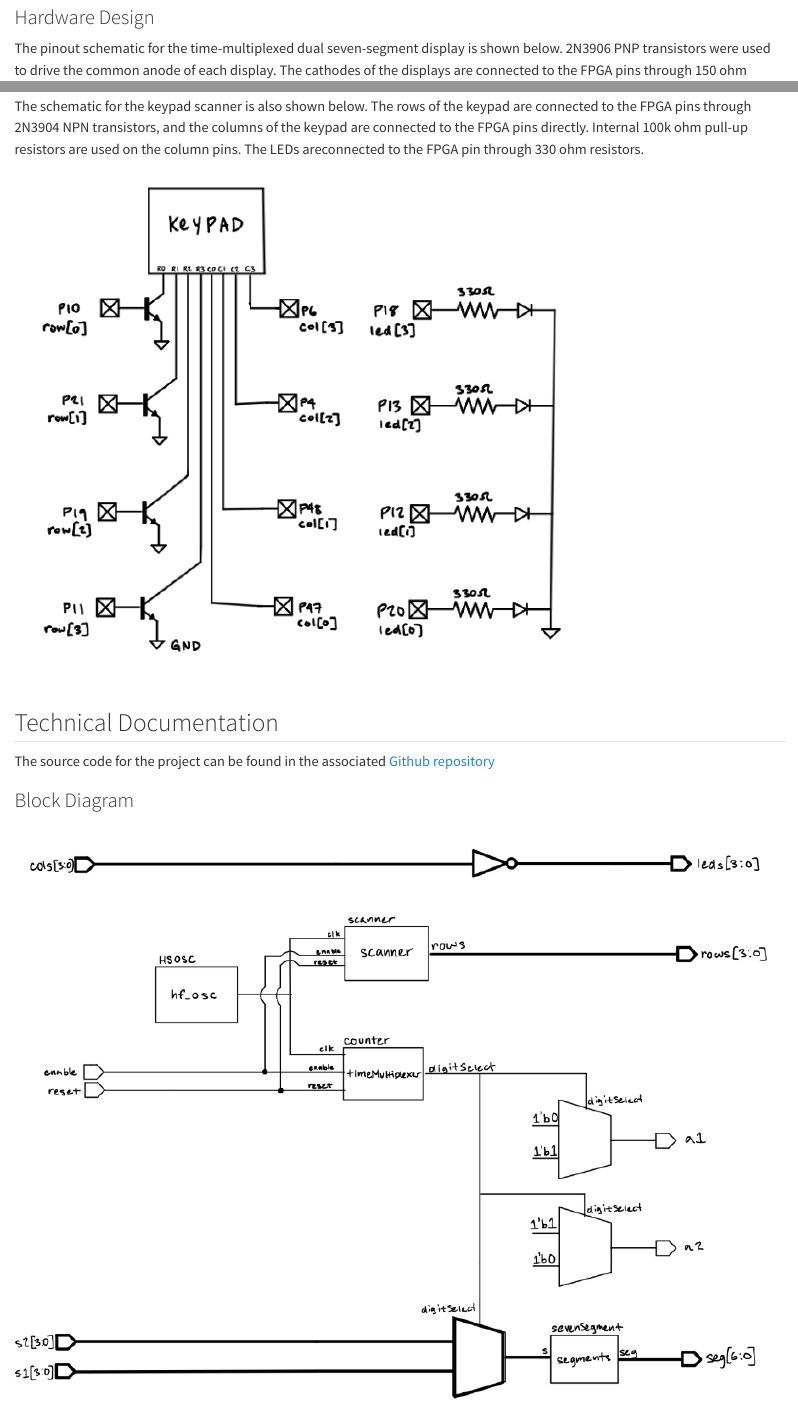
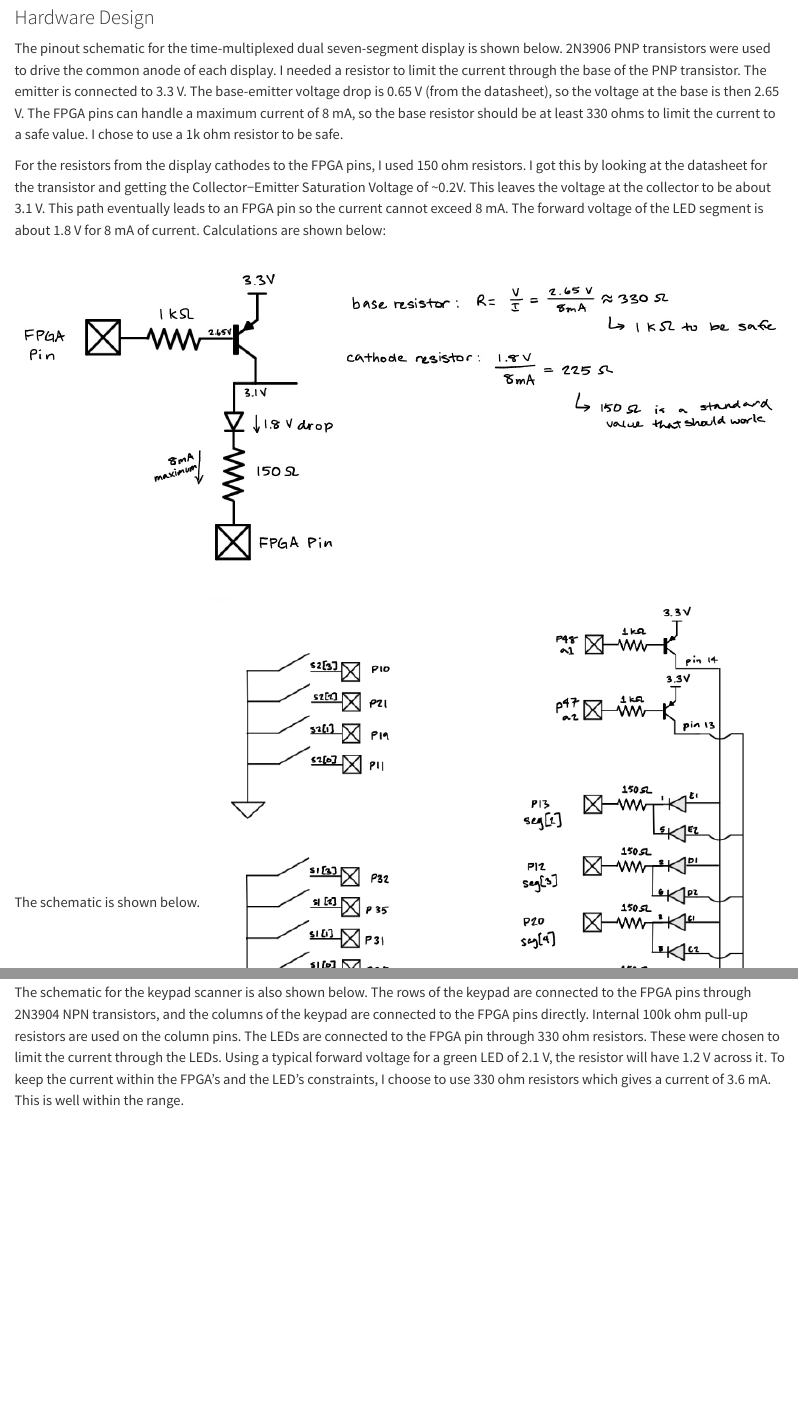
Before and after one commit to isabella-vera/isabellaveraportfolio, a Quarto document (labs/lab2/lab.qmd): the page in a window 1100 px wide, from 660 px down, and a second part further down, joined at a grey line. Rendered offline with R 4.5, knitr and Pandoc in place of Quarto, with nearby package versions.

Commit message:
final lab 2?

```diff
--- a/labs/lab2/lab.qmd
+++ b/labs/lab2/lab.qmd
@@ -14,11 +14,18 @@
 $maxCount = {48\text{ MHz}} {\times 0.125\text{ s}} = 6,000,000$
 
 ### Hardware Design
-The pinout schematic for the time-multiplexed dual seven-segment display is shown  below. 2N3906 PNP transistors were used to drive the common anode of each display. The cathodes of the displays are connected to the FPGA pins through 150 ohm resistors.
+The pinout schematic for the time-multiplexed dual seven-segment display is shown below. 2N3906 PNP transistors were used to drive the common anode of each display. I needed a resistor to limit the current through the base of the PNP transistor. The emitter is connected to 3.3 V. The base-emitter voltage drop is 0.65 V (from the datasheet), so the voltage at the base is then 2.65 V. The FPGA pins can handle a maximum current of 8 mA, so the base resistor should be at least 330 ohms to limit the current to a safe value. I chose to use a 1k ohm resistor to be safe.
+
+For the resistors from the display cathodes to the FPGA pins, I used 150 ohm resistors. I got this by looking at the datasheet for the transistor and getting the Collector−Emitter Saturation Voltage of ~0.2V. This leaves the voltage at the collector to be about 3.1 V. This path eventually leads to an FPGA pin so the current cannot exceed 8 mA. The forward voltage of the LED segment is about 1.8 V for 8 mA of current. Calculations are shown below:
+![Resistor Calculations](images/resistorcalcs.jpeg)
+
+
+The schematic is shown below.
 ![Seven-Segment Display Schematic](images/sevensegdiagram.png)
 
 
-The schematic for the keypad scanner is also shown below. The rows of the keypad are connected to the FPGA pins through 2N3904 NPN transistors, and the columns of the keypad are connected to the FPGA pins directly. Internal 100k ohm pull-up resistors are used on the column pins. The LEDs areconnected to the FPGA pin through 330 ohm resistors.
+The schematic for the keypad scanner is also shown below. The rows of the keypad are connected to the FPGA pins through 2N3904 NPN transistors, and the columns of the keypad are connected to the FPGA pins directly. Internal 100k ohm pull-up resistors are used on the column pins. The LEDs are connected to the FPGA pin through 330 ohm resistors. These were chosen to limit the current through the LEDs. Using a typical forward voltage for a green LED of 2.1 V, the resistor will have 1.2 V across it. To keep the current within the FPGA's and the LED's constraints, I choose to use 330 ohm resistors which gives a current of 3.6 mA. This is well within the range.
+
 ![Keypad Scanner Schematic](images/keypaddiagram.png)
 
 ## Technical Documentation
```
Also changed, not shown: docs/search.json, labs/lab2/images/resistorcalcs.jpeg (added), 2 other files.
